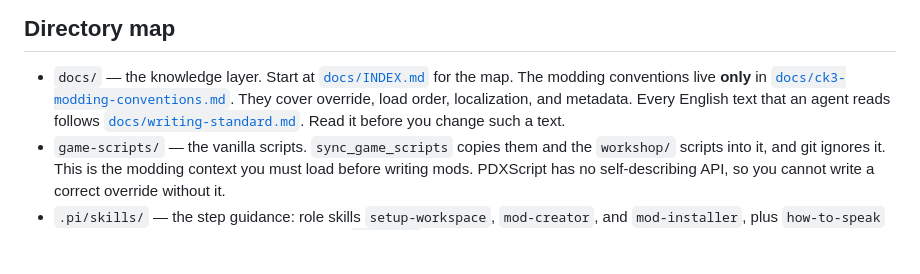
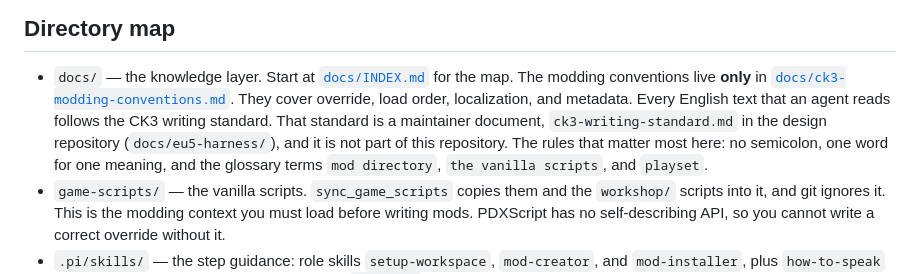
Before and after one commit to ruonanzh/ck3-mod-repo, a Markdown page: AGENTS.md, the part around the change. Rendered like a GitHub page; blank space fills up the shorter version.

```diff
--- a/AGENTS.md
+++ b/AGENTS.md
@@ -41,8 +41,10 @@ These are fixed facts about this machine and this workspace. They prevent wasted
   The modding conventions live **only** in
   [`docs/ck3-modding-conventions.md`](docs/ck3-modding-conventions.md). They cover override,
   load order, localization, and metadata.
-  Every English text that an agent reads follows
-  [`docs/writing-standard.md`](docs/writing-standard.md). Read it before you change such a text.
+  Every English text that an agent reads follows the CK3 writing standard. That standard is a
+  maintainer document, `ck3-writing-standard.md` in the design repository (`docs/eu5-harness/`), and
+  it is not part of this repository. The rules that matter most here: no semicolon, one word for one
+  meaning, and the glossary terms `mod directory`, `the vanilla scripts`, and `playset`.
 - `game-scripts/` — the vanilla scripts. `sync_game_scripts` copies them and the
   `workshop/` scripts into it, and git ignores it. This is the modding context you must load
   before writing mods. PDXScript has no self-describing API, so you cannot write a correct override
```
Also changed, not shown: docs/INDEX.md (+0 -1 lines), docs/writing-standard.md (deleted, +0 -244 lines).
